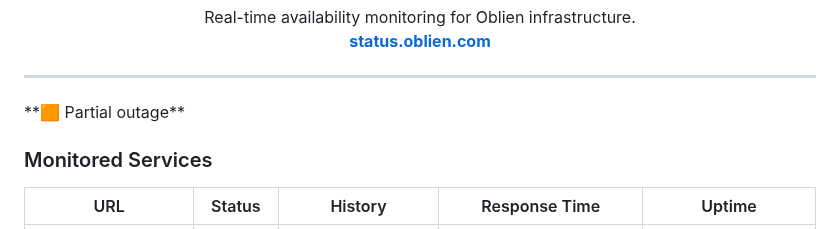
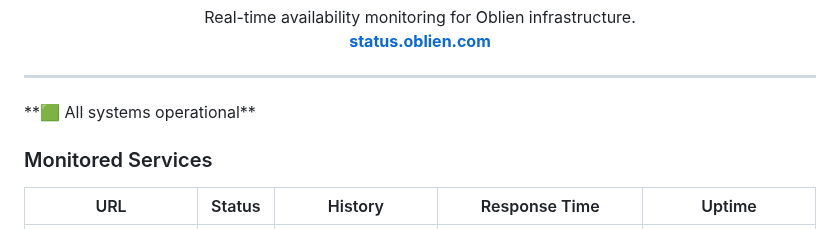
Before and after one commit to oblien/status, a Markdown page: README.md, the part around one of its changes. Drawn GitHub-style.

Commit message:
:pencil: Update summary in README [skip ci] [upptime]

```diff
--- a/README.md
+++ b/README.md
@@ -11,7 +11,7 @@
 
 ---
 
-<!--live status--> **🟧 Partial outage**
+<!--live status--> **🟩 All systems operational**
 
 ### Monitored Services
 
```
Also changed, not shown: other parts of README.md (+1 -1 lines).
